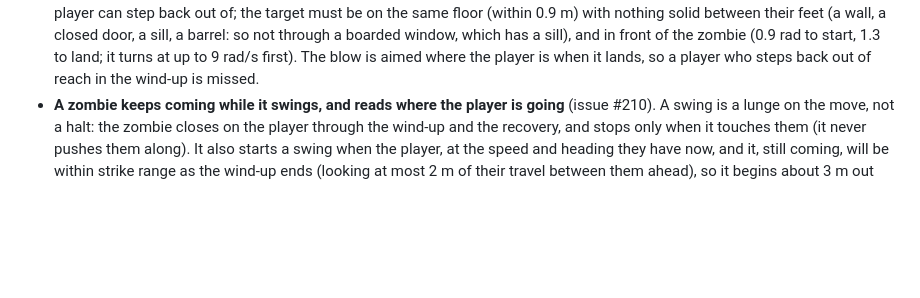
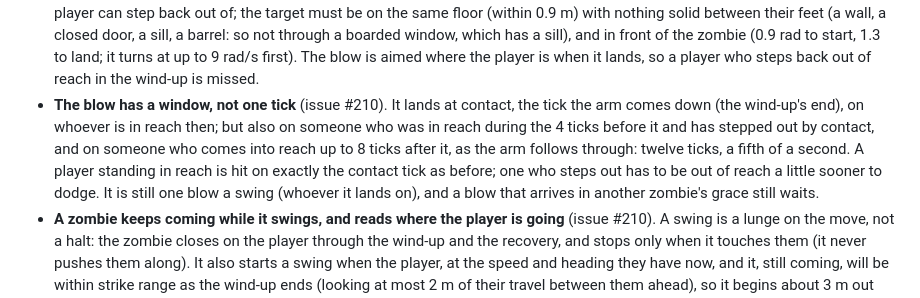
Before and after one commit to je55pr/zombonz, a Markdown page: docs/combat.md, the part around the change. GitHub-like rendering; blank space fills up the shorter version.

```diff
--- a/docs/combat.md
+++ b/docs/combat.md
@@ -102,6 +102,11 @@ than two metres from the zombie standing outside it. Now (`src/core/zombie.ts`,
   their feet (a wall, a closed door, a sill, a barrel: so not through a boarded window, which has a sill), and in front of the
   zombie (0.9 rad to start, 1.3 to land; it turns at up to 9 rad/s first). The blow is aimed where the player is when it lands,
   so a player who steps back out of reach in the wind-up is missed.
+- **The blow has a window, not one tick** (issue #210). It lands at contact, the tick the arm comes down (the wind-up's end), on
+  whoever is in reach then; but also on someone who was in reach during the 4 ticks before it and has stepped out by contact, and
+  on someone who comes into reach up to 8 ticks after it, as the arm follows through: twelve ticks, a fifth of a second. A player
+  standing in reach is hit on exactly the contact tick as before; one who steps out has to be out of reach a little sooner to
+  dodge. It is still one blow a swing (whoever it lands on), and a blow that arrives in another zombie's grace still waits.
 - **A zombie keeps coming while it swings, and reads where the player is going** (issue #210). A swing is a lunge on the move,
   not a halt: the zombie closes on the player through the wind-up and the recovery, and stops only when it touches them (it
   never pushes them along). It also starts a swing when the player, at the speed and heading they have now, and it, still
```
Also changed, not shown: docs/zombie-difficulty.md (+9 -0 lines).
